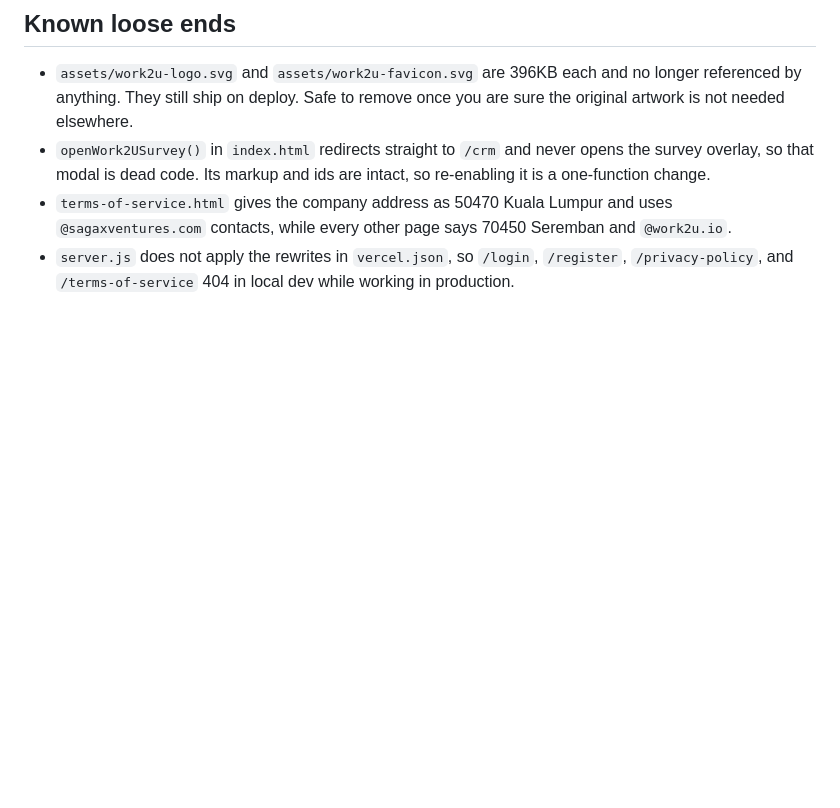
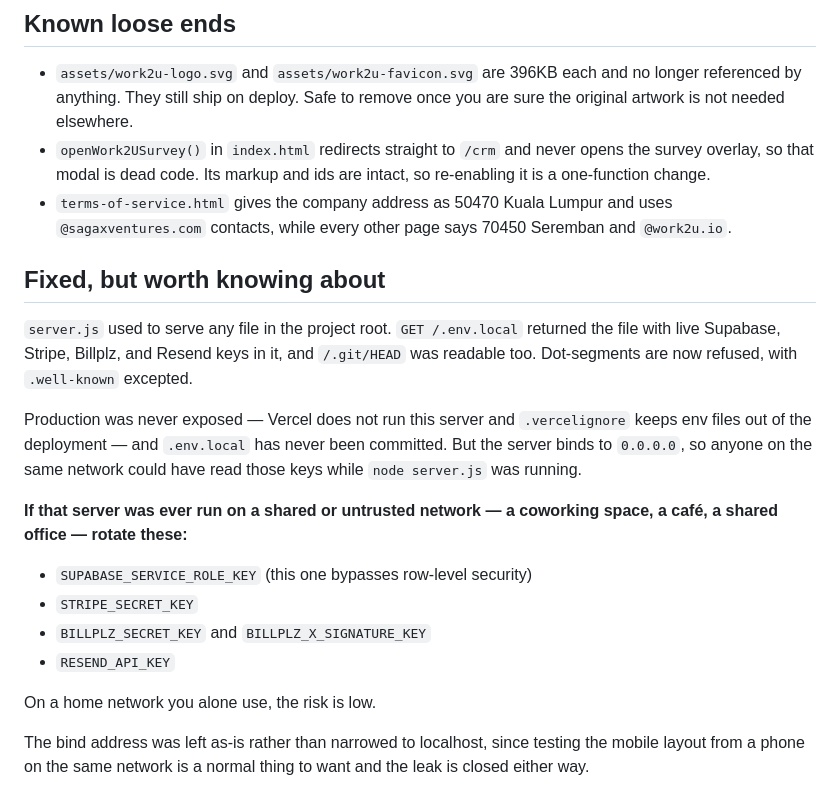
Before and after one commit to asri2703/work2u-crm, a Markdown page: tools/README.md, the part around the change. GitHub-like rendering; blank space fills up the shorter version.

Commit message:
Record the secret-exposure window and which keys to rotate
The dev server leak is fixed in code, but the fix does not undo the
window in which it was open. server.js binds to 0.0.0.0, so anyone on the
same network could read .env.local while it was running.

Notes which four keys to rotate if that server was ever run on a shared
network, and says plainly that the risk is low on a home network. Also
records why the bind address was left alone: testing the mobile layout
from a phone on the same network is a reasonable thing to want, and the
leak is closed either way.

Co-Authored-By: Claude Opus 5 (1M context) <noreply@anthropic.com>

```diff
--- a/tools/README.md
+++ b/tools/README.md
@@ -80,6 +80,28 @@ generated files nobody can check.
 - `terms-of-service.html` gives the company address as 50470 Kuala Lumpur and
   uses `@sagaxventures.com` contacts, while every other page says 70450
   Seremban and `@work2u.io`.
-- `server.js` does not apply the rewrites in `vercel.json`, so `/login`,
-  `/register`, `/privacy-policy`, and `/terms-of-service` 404 in local dev
-  while working in production.
+## Fixed, but worth knowing about
+
+`server.js` used to serve any file in the project root. `GET /.env.local`
+returned the file with live Supabase, Stripe, Billplz, and Resend keys in it,
+and `/.git/HEAD` was readable too. Dot-segments are now refused, with
+`.well-known` excepted.
+
+Production was never exposed — Vercel does not run this server and
+`.vercelignore` keeps env files out of the deployment — and `.env.local` has
+never been committed. But the server binds to `0.0.0.0`, so anyone on the same
+network could have read those keys while `node server.js` was running.
+
+**If that server was ever run on a shared or untrusted network — a coworking
+space, a café, a shared office — rotate these:**
+
+- `SUPABASE_SERVICE_ROLE_KEY` (this one bypasses row-level security)
+- `STRIPE_SECRET_KEY`
+- `BILLPLZ_SECRET_KEY` and `BILLPLZ_X_SIGNATURE_KEY`
+- `RESEND_API_KEY`
+
+On a home network you alone use, the risk is low.
+
+The bind address was left as-is rather than narrowed to localhost, since
+testing the mobile layout from a phone on the same network is a normal thing
+to want and the leak is closed either way.
```
